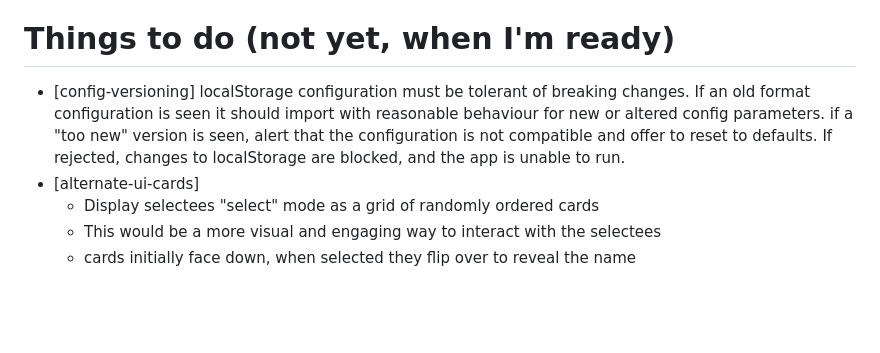
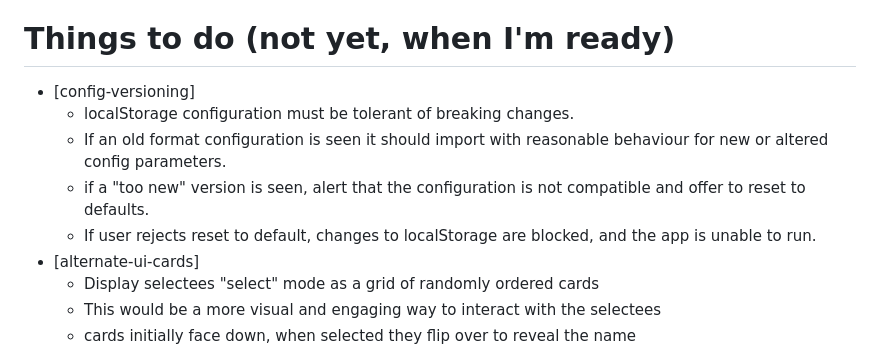
Before and after one commit to pje-netcomm/selektor-5000, a Markdown page: project.md, the part around the change. Rendered like a GitHub page; blank space fills up the shorter version.

Commit message:
Formatting

```diff
--- a/project.md
+++ b/project.md
@@ -181,7 +181,14 @@ Then open: `http://localhost:8000/`
 Current version: **v6.5.0**
 
 # Things to do (not yet, when I'm ready)
-- [config-versioning] localStorage configuration must be tolerant of breaking changes.  If an old format configuration is seen it should import with reasonable behaviour for new or altered config parameters. if a "too new" version is seen, alert that the configuration is not compatible and offer to reset to defaults.  If rejected, changes to localStorage are blocked, and the app is unable to run.
+- [config-versioning]
+   - localStorage configuration must be tolerant of breaking changes.
+   - If an old format configuration is seen it should import with reasonable
+     behaviour for new or altered config parameters.
+   - if a "too new" version is seen, alert that the configuration is not
+     compatible and offer to reset to defaults.
+   - If user rejects reset to default, changes to localStorage are blocked, and
+     the app is unable to run.
 - [alternate-ui-cards]
    - Display selectees "select" mode as a grid of randomly ordered cards
    - This would be a more visual and engaging way to interact with the selectees
```
